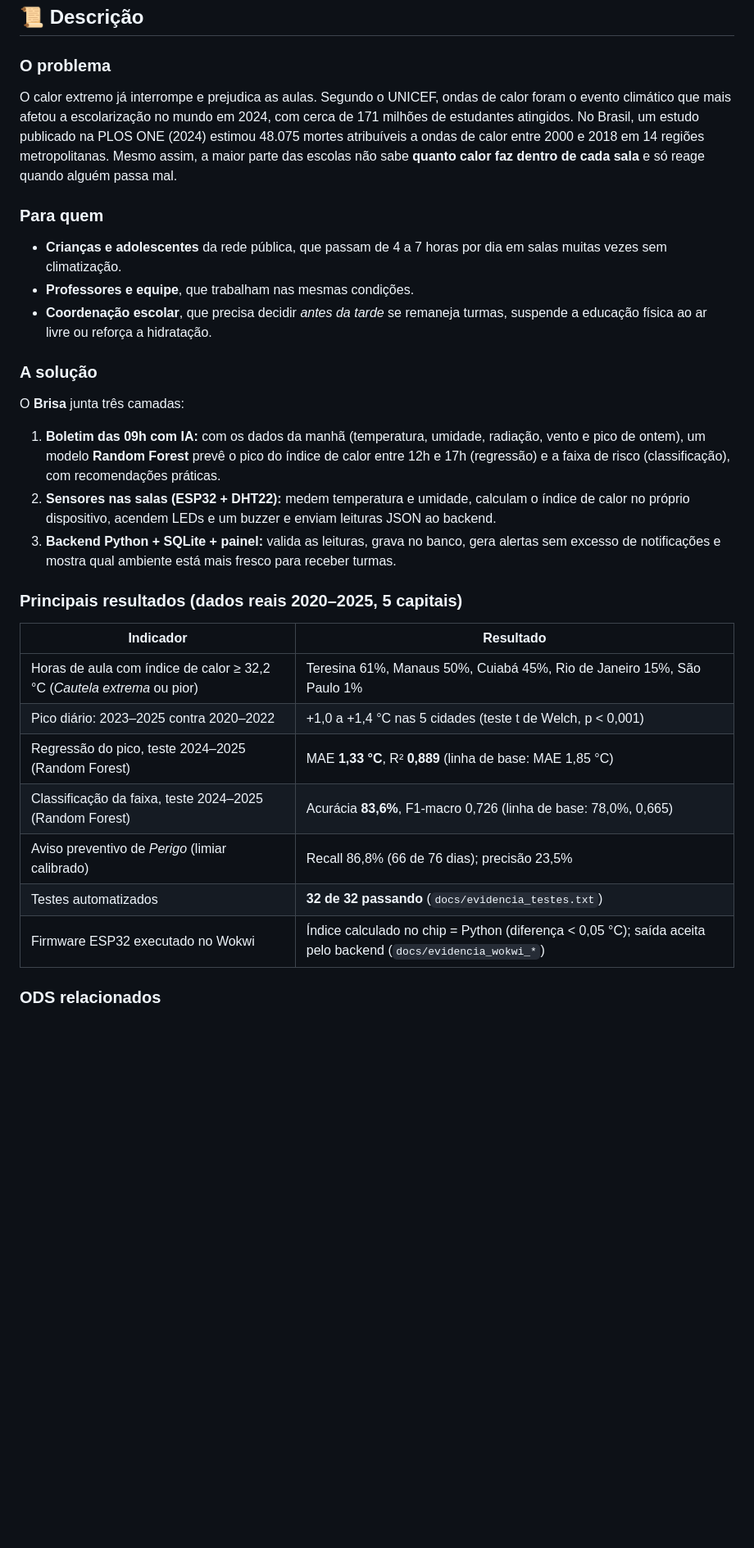
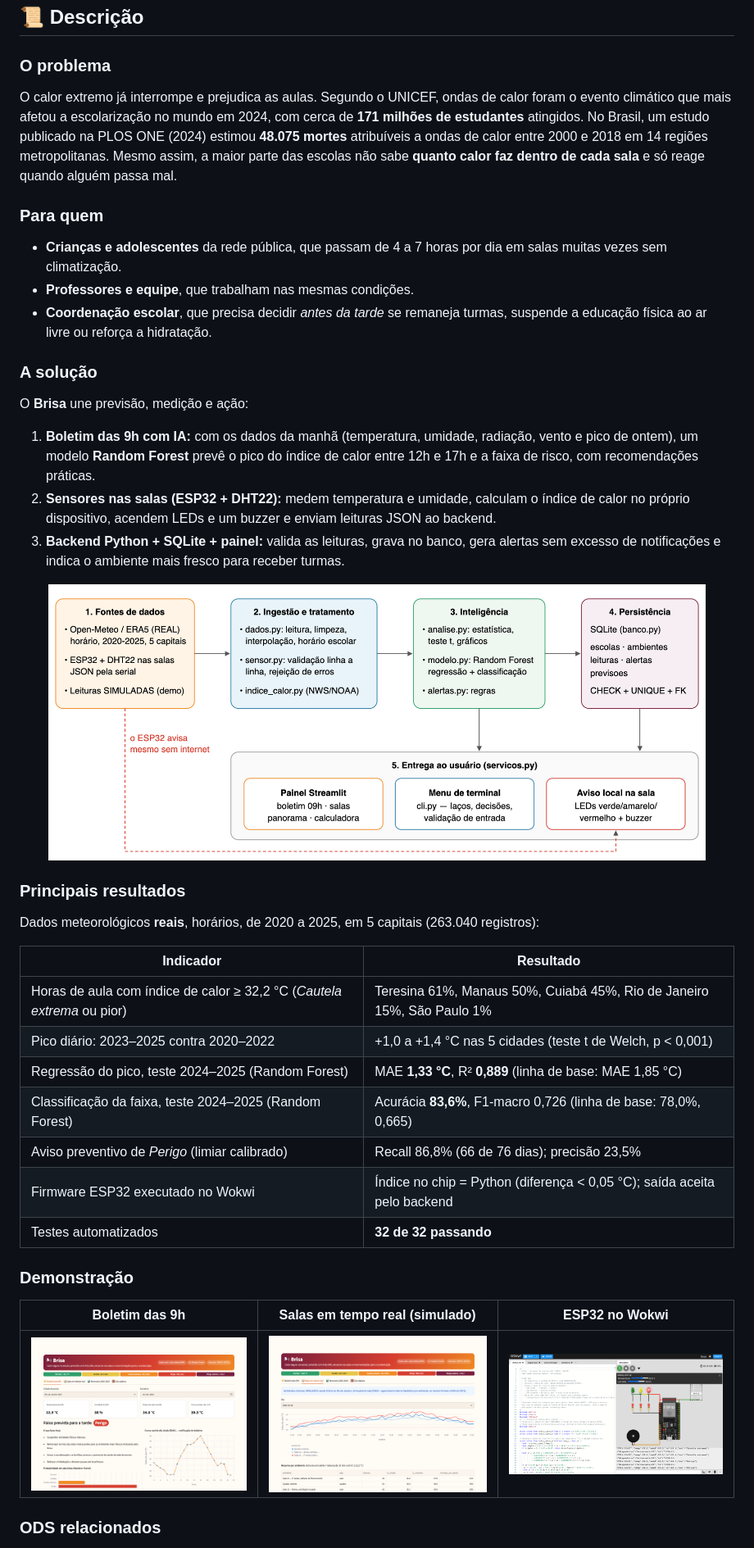
Before and after one commit to fabrizzioriccelli/brisa-heat-alert, a Markdown page: README.md, the part around one of its changes. Shown at 82% size. GitHub-like rendering; pictures changed too: docs/img/app_boletim.png, docs/img/app_salas.png, docs/img/arquitetura.png (added); blank space fills up the shorter version.

Commit message:
Finalização: painel com identidade visual, README completo, checklist FIAP no PDF e legendas do vídeo
Co-Authored-By: Claude Opus 5.5 <noreply@anthropic.com>

```diff
--- a/README.md
+++ b/README.md
@@ -32,7 +41,7 @@
 ## 📜 Descrição
 
 ### O problema
-O calor extremo já interrompe e prejudica as aulas. Segundo o UNICEF, ondas de calor foram o evento climático que mais afetou a escolarização no mundo em 2024, com cerca de 171 milhões de estudantes atingidos. No Brasil, um estudo publicado na PLOS ONE (2024) estimou 48.075 mortes atribuíveis a ondas de calor entre 2000 e 2018 em 14 regiões metropolitanas. Mesmo assim, a maior parte das escolas não sabe **quanto calor faz dentro de cada sala** e só reage quando alguém passa mal.
+O calor extremo já interrompe e prejudica as aulas. Segundo o UNICEF, ondas de calor foram o evento climático que mais afetou a escolarização no mundo em 2024, com cerca de **171 milhões de estudantes** atingidos. No Brasil, um estudo publicado na PLOS ONE (2024) estimou **48.075 mortes** atribuíveis a ondas de calor entre 2000 e 2018 em 14 regiões metropolitanas. Mesmo assim, a maior parte das escolas não sabe **quanto calor faz dentro de cada sala** e só reage quando alguém passa mal.
 
 ### Para quem
 - **Crianças e adolescentes** da rede pública, que passam de 4 a 7 horas por dia em salas muitas vezes sem climatização.
@@ -40,13 +49,17 @@ O calor extremo já interrompe e prejudica as aulas. Segundo o UNICEF, ondas de
 - **Coordenação escolar**, que precisa decidir *antes da tarde* se remaneja turmas, suspende a educação física ao ar livre ou reforça a hidratação.
 
 ### A solução
-O **Brisa** junta três camadas:
+O **Brisa** une previsão, medição e ação:
 
-1. **Boletim das 09h com IA:** com os dados da manhã (temperatura, umidade, radiação, vento e pico de ontem), um modelo **Random Forest** prevê o pico do índice de calor entre 12h e 17h (regressão) e a faixa de risco (classificação), com recomendações práticas.
+1. **Boletim das 9h com IA:** com os dados da manhã (temperatura, umidade, radiação, vento e pico de ontem), um modelo **Random Forest** prevê o pico do índice de calor entre 12h e 17h e a faixa de risco, com recomendações práticas.
 2. **Sensores nas salas (ESP32 + DHT22):** medem temperatura e umidade, calculam o índice de calor no próprio dispositivo, acendem LEDs e um buzzer e enviam leituras JSON ao backend.
-3. **Backend Python + SQLite + painel:** valida as leituras, grava no banco, gera alertas sem excesso de notificações e mostra qual ambiente está mais fresco para receber turmas.
+3. **Backend Python + SQLite + painel:** valida as leituras, grava no banco, gera alertas sem excesso de notificações e indica o ambiente mais fresco para receber turmas.
 
-### Principais resultados (dados reais 2020–2025, 5 capitais)
+<p align="center"><img src="docs/img/arquitetura.png" alt="Arquitetura do Brisa" width="92%"></p>
+
+### Principais resultados
+Dados meteorológicos **reais**, horários, de 2020 a 2025, em 5 capitais (263.040 registros):
+
 | Indicador | Resultado |
 |---|---|
 | Horas de aula com índice de calor ≥ 32,2 °C (*Cautela extrema* ou pior) | Teresina 61%, Manaus 50%, Cuiabá 45%, Rio de Janeiro 15%, São Paulo 1% |
@@ -54,7 +67,13 @@ O **Brisa** junta três camadas:
 | Regressão do pico, teste 2024–2025 (Random Forest) | MAE **1,33 °C**, R² **0,889** (linha de base: MAE 1,85 °C) |
 | Classificação da faixa, teste 2024–2025 (Random Forest) | Acurácia **83,6%**, F1-macro 0,726 (linha de base: 78,0%, 0,665) |
 | Aviso preventivo de *Perigo* (limiar calibrado) | Recall 86,8% (66 de 76 dias); precisão 23,5% |
-| Testes automatizados | **32 de 32 passando** (`docs/evidencia_testes.txt`) |
-| Firmware ESP32 executado no Wokwi | Índice calculado no chip = Python (diferença < 0,05 °C); saída aceita pelo backend (`docs/evidencia_wokwi_*`) |
+| Firmware ESP32 executado no Wokwi | Índice no chip = Python (diferença < 0,05 °C); saída aceita pelo backend |
+| Testes automatizados | **32 de 32 passando** |
+
+### Demonstração
+
+| Boletim das 9h | Salas em tempo real (simulado) | ESP32 no Wokwi |
+|:---:|:---:|:---:|
+| <img src="docs/img/app_boletim.png" width="300"> | <img src="docs/img/app_salas.png" width="300"> | <img src="docs/img/wokwi_perigo.png" width="300"> |
 
 ### ODS relacionados
```
Also changed, not shown: other parts of README.md (+46 -28 lines), docs/roteiro_video.md (+1 -1 lines), docs/img/app_calculadora.png, docs/img/app_panorama.png, 6 other files.
